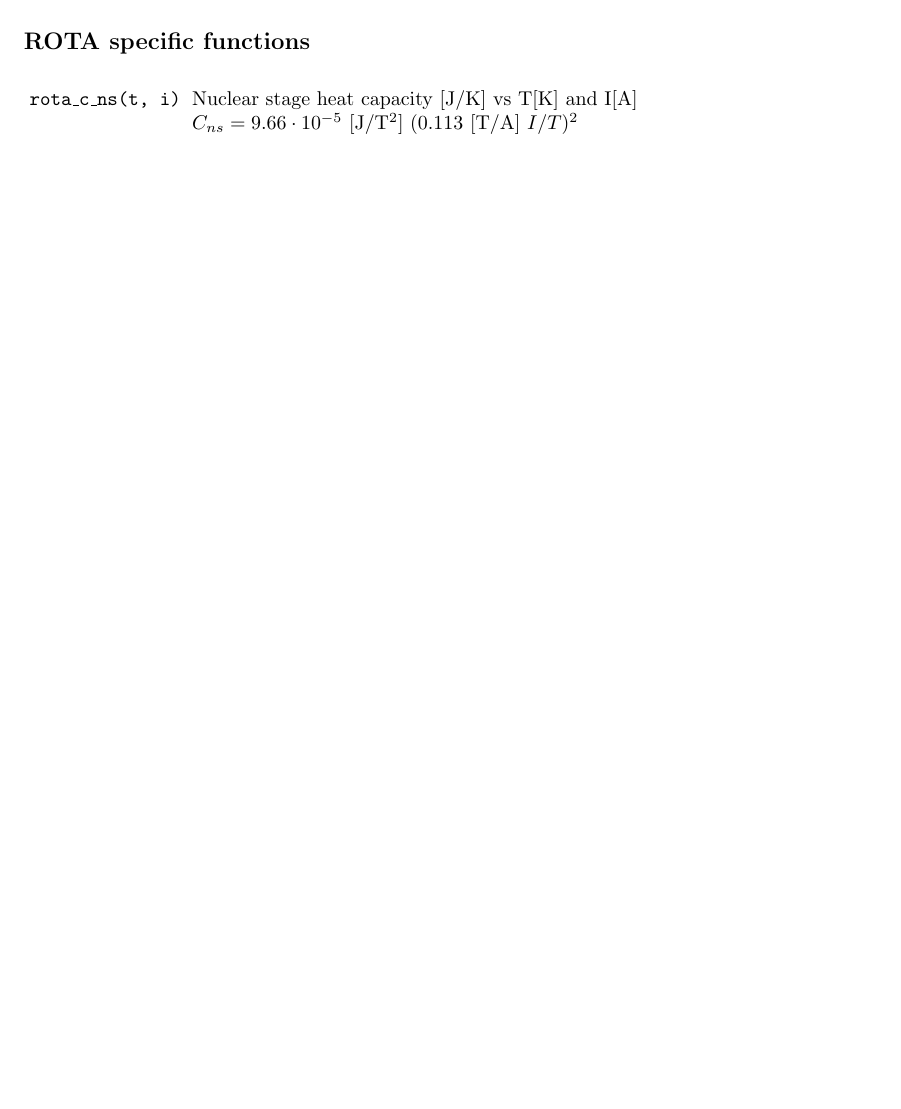
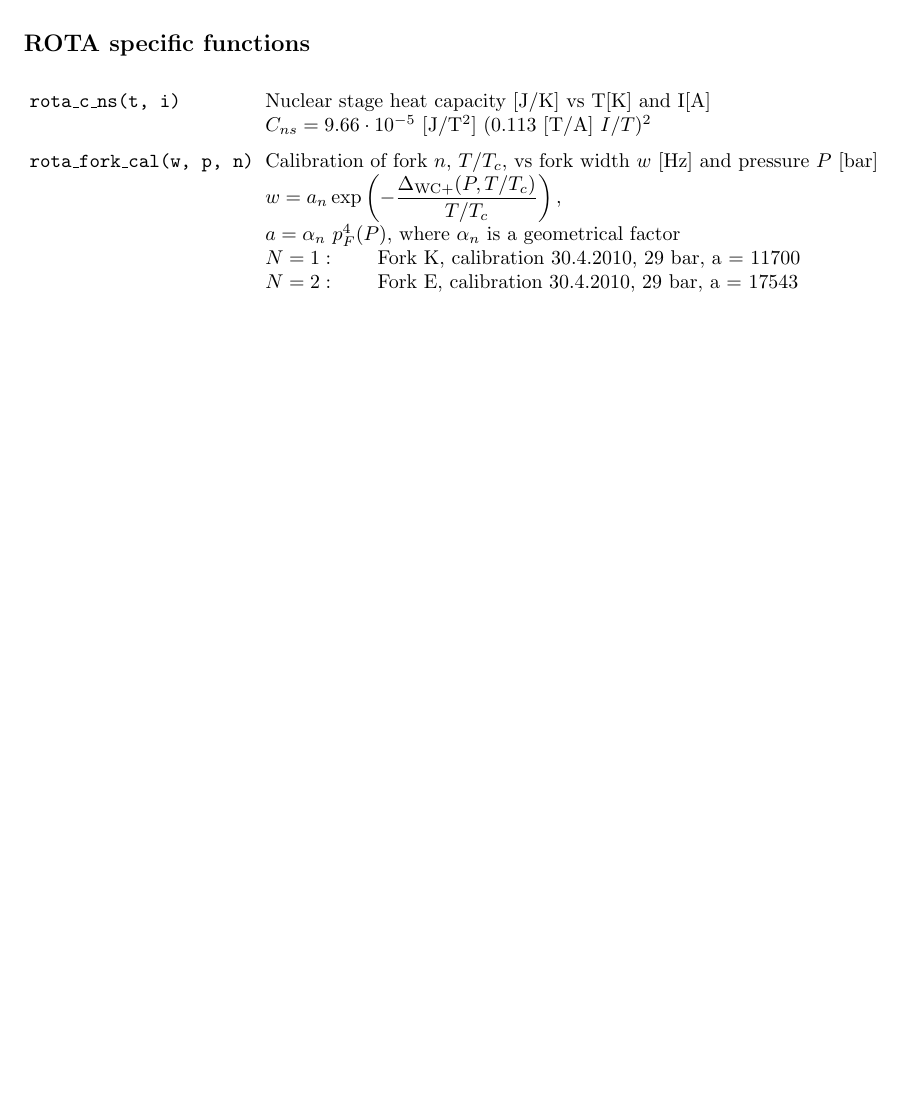
Before and after one commit to slazav/he3lib, a LaTeX document (doc/he3lib.tex): part of page 9 of 10, cut so that both start at the same text, the shorter picture padded with empty space. Compiled offline with pdfLaTeX.

Commit message:
lib: add rota_fork_cal

```diff
--- a/doc/he3lib.tex
+++ b/doc/he3lib.tex
@@ -408,6 +408,12 @@ How does {\tt he3\_diff\_perp\_??\_im} extends to normal phase?
 \tt rota\_c\_ns(t, i) &Nuclear stage heat capacity [J/K] vs T[K] and I[A]\newline
    $C_{ns} = 9.66 \cdot 10^{-5}\ {\rm [J/T^2]} \ (0.113\ {\rm [T/A]}\  I/T)^2$\\
 
+\tt rota\_fork\_cal(w, p, n) &Calibration of fork $n$, $T/T_c$, vs fork width $w$~[Hz] and pressure $P$~[bar]\newline
+   $\displaystyle w = a_n
+     \exp\left(-\frac{\Delta_{\rm WC+}(P, T/T_c)}{T/T_c}\right),$\newline
+   $a = \alpha_n \ p_F^4(P),$ where $\alpha_n$ is a geometrical factor\newline
+   $N=1:\qquad $ Fork K, calibration 30.4.2010, 29 bar, a = 11700\newline
+   $N=2:\qquad $ Fork E, calibration 30.4.2010, 29 bar, a = 17543\\
 \end{tabular}
 \medskip
 
```
Also changed, not shown: 4 other files.
